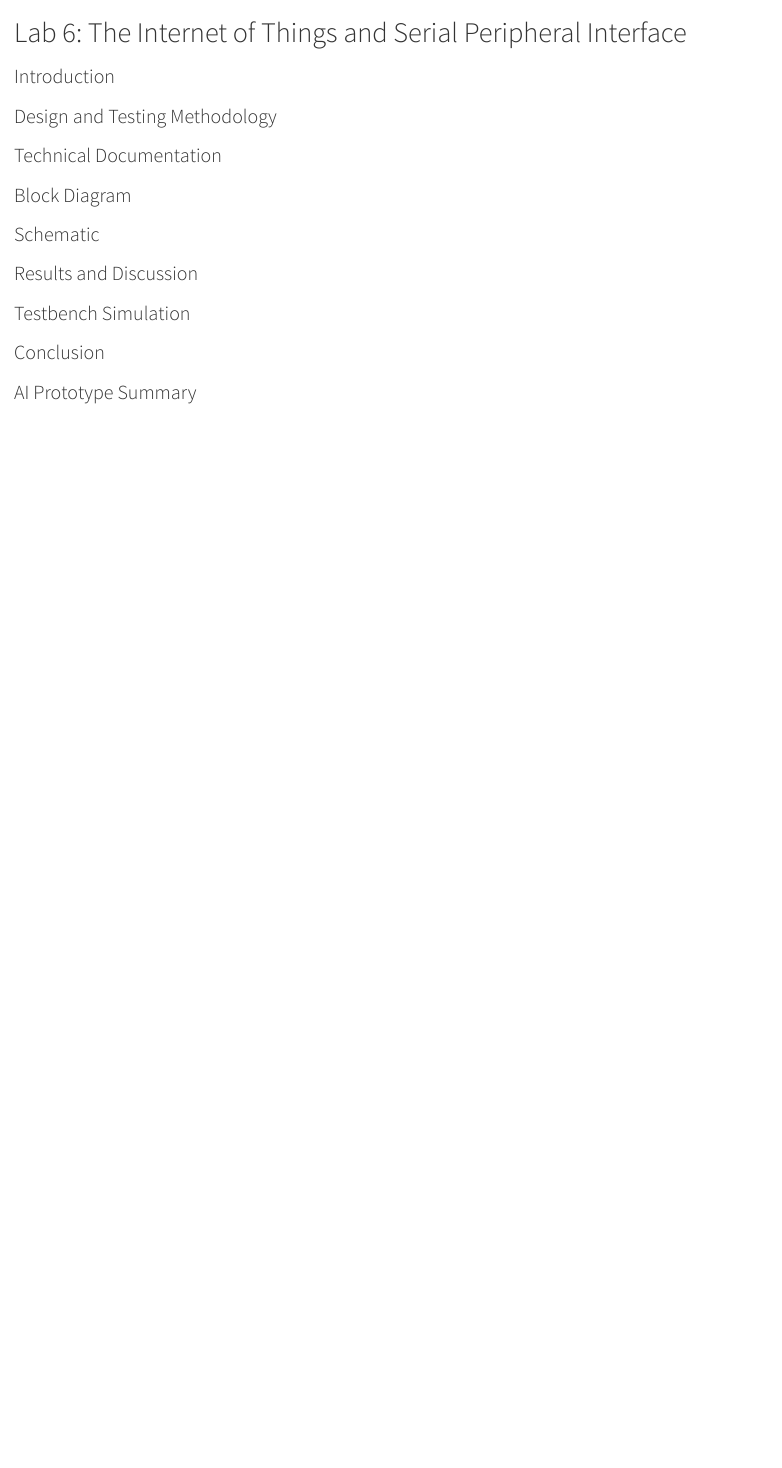
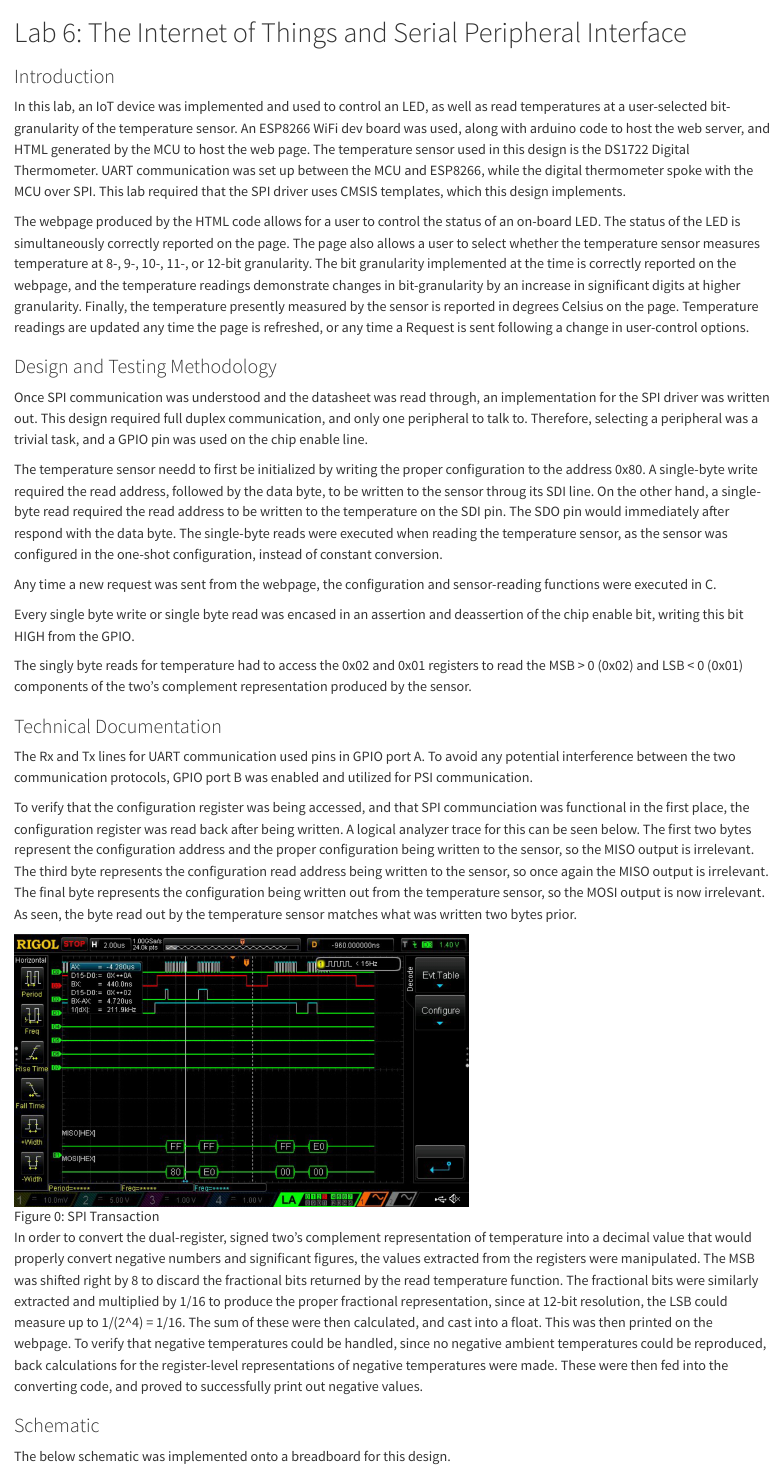
Before and after one commit to Isabella-Hottenrott/hmc-e155-portfolio, a Quarto document (labs/lab6/lab6.qmd): the page in a window 1100 px wide, from its top. Rendered offline with R 4.5, knitr and Pandoc in place of Quarto, with nearby package versions.

Commit message:
Just need to update schematic w proper UART pins

```diff
--- a/labs/lab6/lab6.qmd
+++ b/labs/lab6/lab6.qmd
@@ -3,11 +3,34 @@
 
 ### Introduction
 
+In this lab, an IoT device was implemented and used to control an LED, as well as read temperatures at a user-selected bit-granularity of the temperature sensor. An ESP8266 WiFi dev board was used, along with arduino code to host the web server, and HTML generated by the MCU to host the web page. The temperature sensor used in this design is the DS1722 Digital Thermometer. UART communication was set up between the MCU and ESP8266, while the digital thermometer spoke with the MCU over SPI. This lab required that the SPI driver uses CMSIS templates, which this design implements.
+
+The webpage produced by the HTML code allows for a user to control the status of an on-board LED. The status of the LED is simultaneously correctly reported on the page. The page also allows a user to select whether the temperature sensor measures temperature at 8-, 9-, 10-, 11-, or 12-bit granularity. The bit granularity implemented at the time is correctly reported on the webpage, and the temperature readings demonstrate changes in bit-granularity by an increase in significant digits at higher granularity. Finally, the temperature presently measured by the sensor is reported in degrees Celsius on the page. Temperature readings are updated any time the page is refreshed, or any time a Request is sent following a change in user-control options.
+
 ### Design and Testing Methodology
+
+Once SPI communication was understood and the datasheet was read through, an implementation for the SPI driver was written out. This design required full duplex communication, and only one peripheral to talk to. Therefore, selecting a peripheral was a trivial task, and a GPIO pin was used on the chip enable line.
+
+The temperature sensor needd to first be initialized by writing the proper configuration to the address 0x80. A single-byte write required the read address, followed by the data byte, to be written to the sensor throug its SDI line. On the other hand, a single-byte read required the read address to be written to the temperature on the SDI pin. The SDO pin would immediately after respond with the data byte. The single-byte reads were executed when reading the temperature sensor, as the sensor was configured in the one-shot configuration, instead of constant conversion.
+
+Any time a new request was sent from the webpage, the configuration and sensor-reading functions were executed in C.
+
+Every single byte write or single byte read was encased in an assertion and deassertion of the chip enable bit, writing this bit HIGH from the GPIO.
+
+The singly byte reads for temperature had to access the 0x02 and 0x01 registers to read the MSB > 0 (0x02) and LSB < 0 (0x01) components of the two's complement representation produced by the sensor.
 
 ### Technical Documentation
 
-### Block Diagram
+The Rx and Tx lines for UART communication used pins in GPIO port A. To avoid any potential interference between the two communication protocols, GPIO port B was enabled and utilized for PSI communication.
+
+To verify that the configuration register was being accessed, and that SPI communciation was functional in the first place, the configuration register was read back after being written. A logical analyzer trace for this can be seen below. The first two bytes represent the configuration address and the proper configuration being written to the sensor, so the MISO output is irrelevant. The third byte represents the configuration read address being written to the sensor, so once again the MISO output is irrelevant. The final byte represents the configuration being written out from the temperature sensor, so the MOSI output is now irrelevant. As seen, the byte read out by the temperature sensor matches what was written two bytes prior.
+
+![Figure 0: SPI Transaction](images/spitransaction.png){width=60% fig-align="center"}
+
+In order to convert the dual-register, signed two's complement representation of temperature into a decimal value that would properly convert negative numbers and significant figures, the values extracted from the registers were manipulated. The MSB was shifted right by 8 to discard the fractional bits returned by the read temperature function. The fractional bits were similarly extracted and multiplied by 1/16 to produce the proper fractional representation, since at 12-bit resolution, the LSB could measure up to 1/(2^4) = 1/16.
+The sum of these were then calculated, and cast into a float. This was then printed on the webpage.
+To verify that negative temperatures could be handled, since no negative ambient temperatures could be reproduced, back calculations for the register-level representations of negative temperatures were made. These were then fed into the converting code, and proved to successfully print out negative values.
 
 ### Schematic
 
+The below schematic was implemented onto a breadboard for this design.
@@ -14,5 +39,5 @@
 ### Results and Discussion
 
-### Testbench Simulation
+This project successfully demonstrated SPI communication, as well as the ability of embedded devices to communicate with a server and digitize sensor data or other similar information.
 
 ### Conclusion
```
Also changed, not shown: labs/lab6/images/schematic.png (added), labs/lab6/images/spitransaction.png (added), labs/lab6/lab6.qmd (4 more changed lines).
